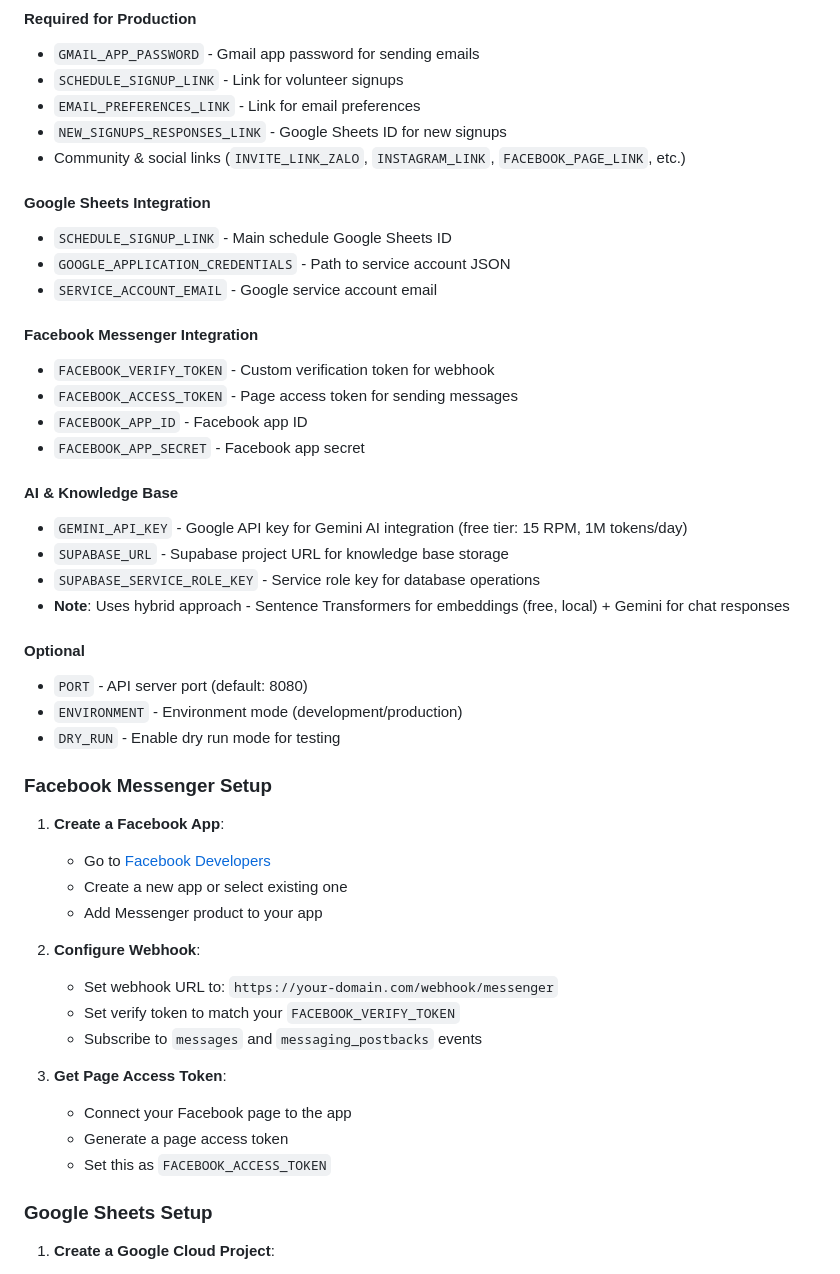
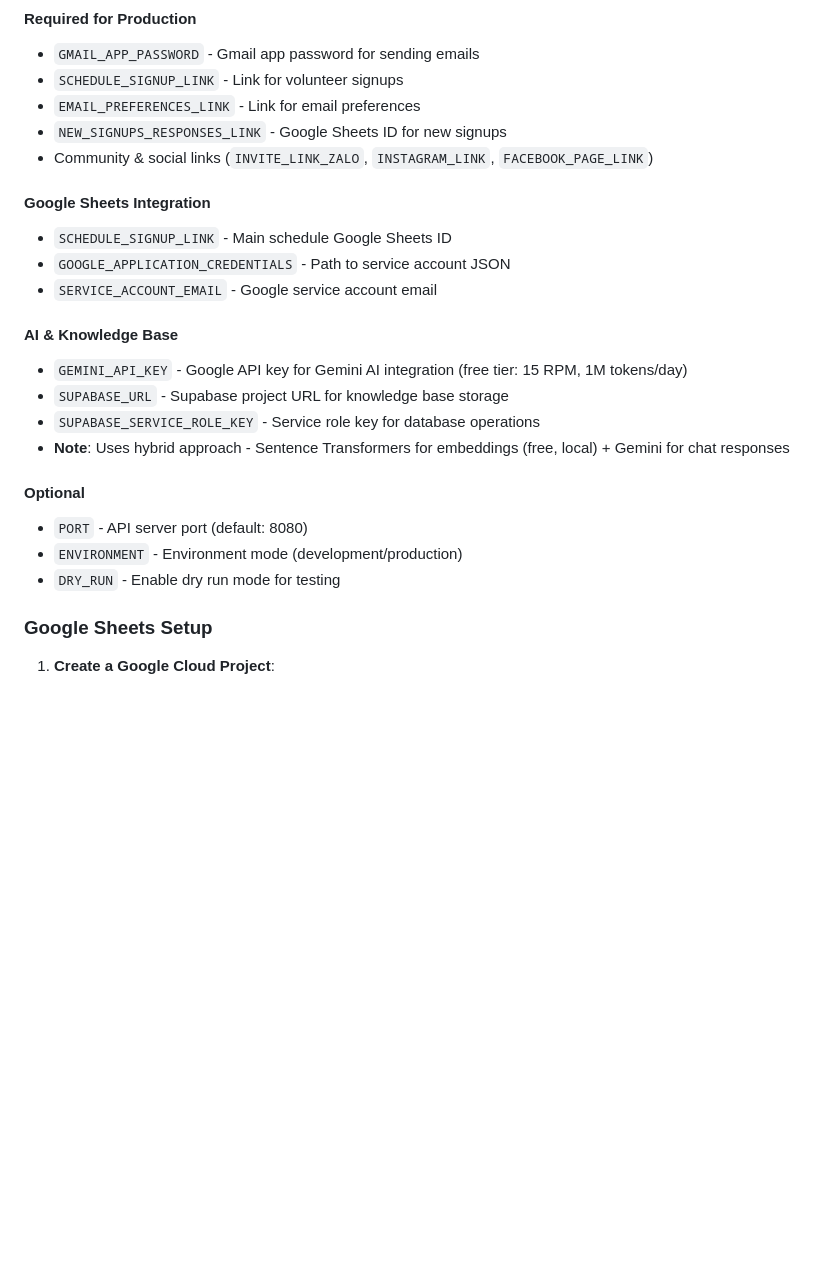
Before and after one commit to vietwillnguyen/vietnam-hearts, a Markdown page: README.md, the part around one of its changes. GitHub-like rendering; blank space fills up the shorter version.

Commit message:
docs: remove deprecated Facebook Messenger and Discord references from README

```diff
--- a/README.md
+++ b/README.md
@@ -80,18 +80,12 @@ The application uses the following environment variables (see `env.template` for
 - `SCHEDULE_SIGNUP_LINK` - Link for volunteer signups
 - `EMAIL_PREFERENCES_LINK` - Link for email preferences
 - `NEW_SIGNUPS_RESPONSES_LINK` - Google Sheets ID for new signups
-- Community & social links (`INVITE_LINK_ZALO`, `INSTAGRAM_LINK`, `FACEBOOK_PAGE_LINK`, etc.)
+- Community & social links (`INVITE_LINK_ZALO`, `INSTAGRAM_LINK`, `FACEBOOK_PAGE_LINK`)
 
 #### Google Sheets Integration
 - `SCHEDULE_SIGNUP_LINK` - Main schedule Google Sheets ID
 - `GOOGLE_APPLICATION_CREDENTIALS` - Path to service account JSON
 - `SERVICE_ACCOUNT_EMAIL` - Google service account email
-
-#### Facebook Messenger Integration
-- `FACEBOOK_VERIFY_TOKEN` - Custom verification token for webhook
-- `FACEBOOK_ACCESS_TOKEN` - Page access token for sending messages
-- `FACEBOOK_APP_ID` - Facebook app ID
-- `FACEBOOK_APP_SECRET` - Facebook app secret
 
 #### AI & Knowledge Base
 - `GEMINI_API_KEY` - Google API key for Gemini AI integration (free tier: 15 RPM, 1M tokens/day)
@@ -103,23 +97,6 @@ The application uses the following environment variables (see `env.template` for
 - `PORT` - API server port (default: 8080)
 - `ENVIRONMENT` - Environment mode (development/production)
 - `DRY_RUN` - Enable dry run mode for testing
-
-### Facebook Messenger Setup
-
-1. **Create a Facebook App**:
-   - Go to [Facebook Developers](https://developers.facebook.com/)
-   - Create a new app or select existing one
-   - Add Messenger product to your app
-
-2. **Configure Webhook**:
-   - Set webhook URL to: `https://your-domain.com/webhook/messenger`
-   - Set verify token to match your `FACEBOOK_VERIFY_TOKEN`
-   - Subscribe to `messages` and `messaging_postbacks` events
-
-3. **Get Page Access Token**:
-   - Connect your Facebook page to the app
-   - Generate a page access token
-   - Set this as `FACEBOOK_ACCESS_TOKEN`
 
 ### Google Sheets Setup
 
```
Also changed, not shown: other parts of README.md (+0 -19 lines).
